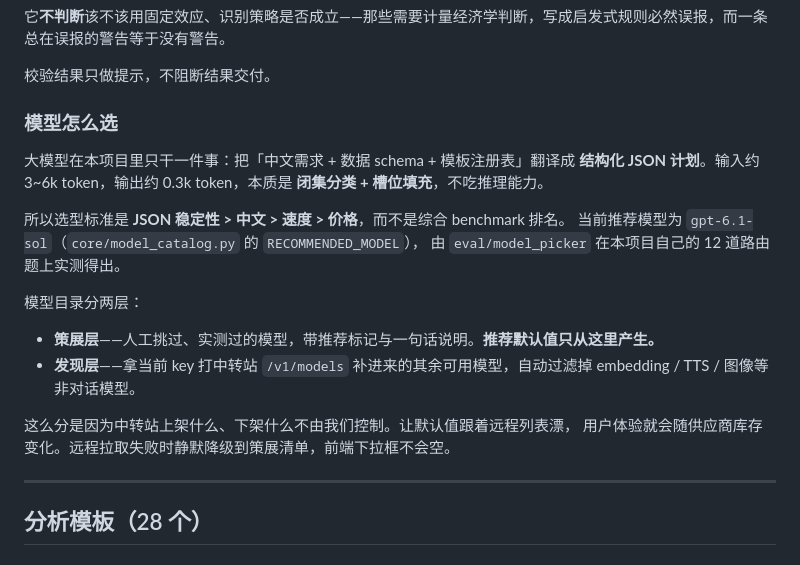
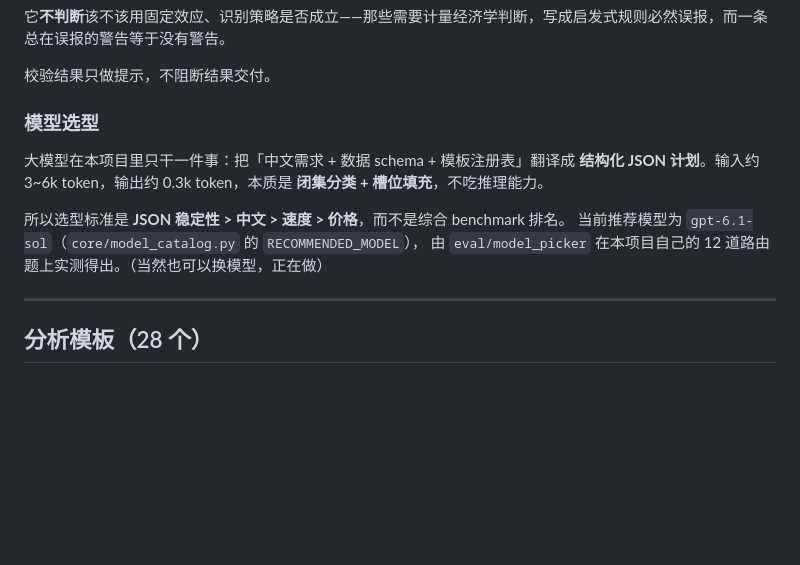
Before and after one commit to 1ndigoRiVow/Text2Stata, a Markdown page: README.md, the part around one of its changes. GitHub-like rendering; blank space fills up the shorter version.

```diff
--- a/README.md
+++ b/README.md
@@ -86,7 +86,7 @@ Stata 的执行失败有很多种不说话的方式：授权过期、可执行
 
 校验结果只做提示，不阻断结果交付。
 
-### 模型怎么选
+### 模型选型
 
 大模型在本项目里只干一件事：把「中文需求 + 数据 schema + 模板注册表」翻译成
 **结构化 JSON 计划**。输入约 3~6k token，输出约 0.3k token，本质是
@@ -94,16 +94,7 @@ Stata 的执行失败有很多种不说话的方式：授权过期、可执行
 
 所以选型标准是 **JSON 稳定性 > 中文 > 速度 > 价格**，而不是综合 benchmark 排名。
 当前推荐模型为 `gpt-6.1-sol`（`core/model_catalog.py` 的 `RECOMMENDED_MODEL`），
-由 `eval/model_picker` 在本项目自己的 12 道路由题上实测得出。
-
-模型目录分两层：
-
-- **策展层**——人工挑过、实测过的模型，带推荐标记与一句话说明。**推荐默认值只从这里产生。**
-- **发现层**——拿当前 key 打中转站 `/v1/models` 补进来的其余可用模型，自动过滤掉
-  embedding / TTS / 图像等非对话模型。
-
-这么分是因为中转站上架什么、下架什么不由我们控制。让默认值跟着远程列表漂，
-用户体验就会随供应商库存变化。远程拉取失败时静默降级到策展清单，前端下拉框不会空。
+由 `eval/model_picker` 在本项目自己的 12 道路由题上实测得出。（当然也可以换模型，正在做）
 
 ---
 
```
Also changed, not shown: other parts of README.md (+27 -27 lines).
